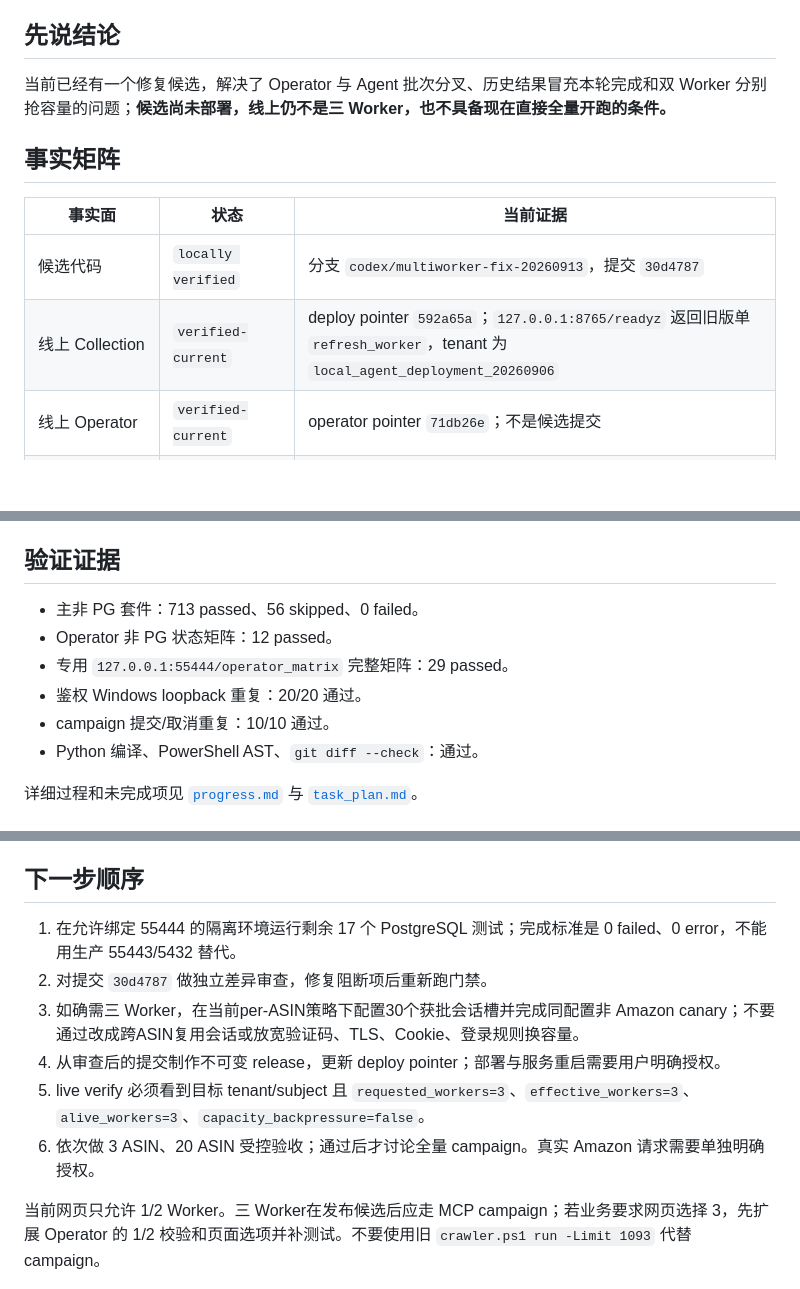
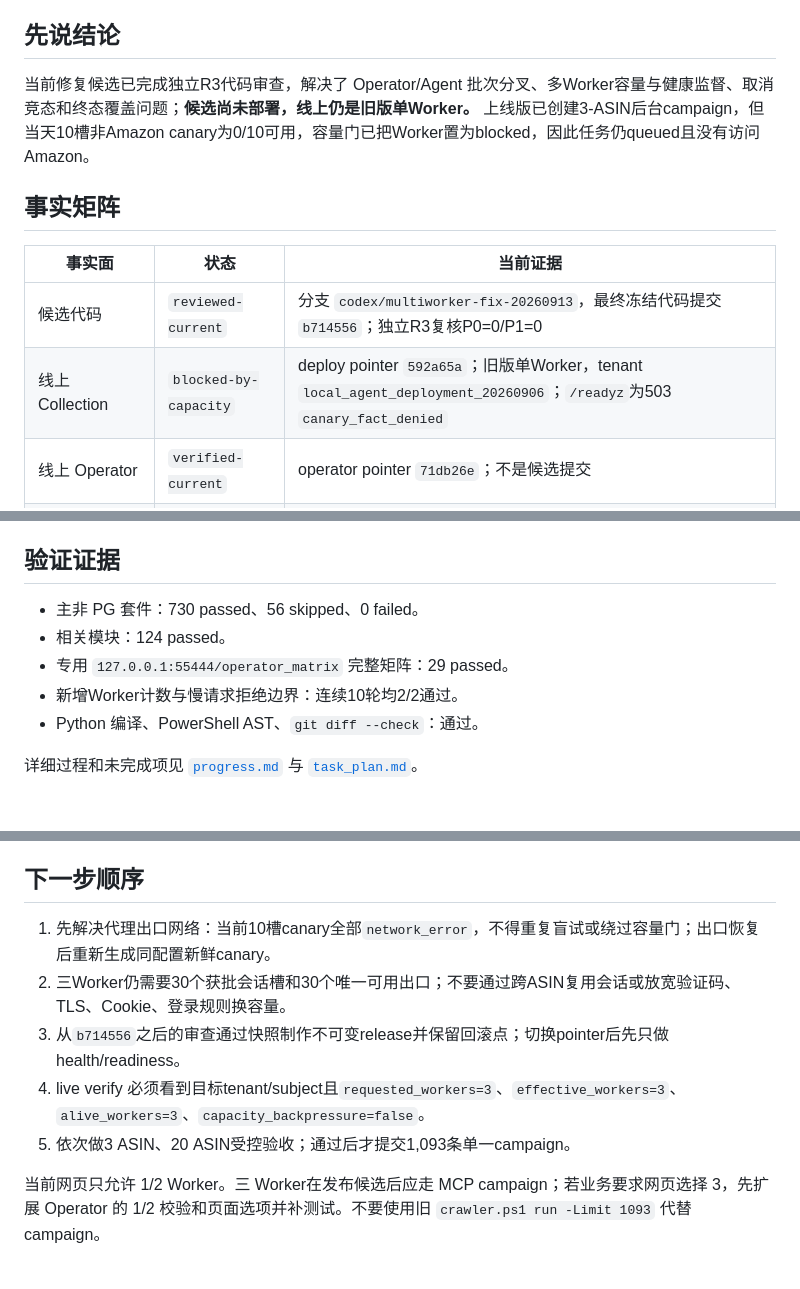
Before and after one commit to DEDC-JINKUN/amazon-crawler, a Markdown page: docs/agent_handoff_current.md, 3 parts joined by grey strips. GitHub-like rendering; blank space fills up the shorter version.

Commit message:
docs: record reviewed candidate and blocked live gate

```diff
--- a/docs/agent_handoff_current.md
+++ b/docs/agent_handoff_current.md
@@ -5,14 +5,14 @@
 
 ## 先说结论
 
-当前已经有一个修复候选，解决了 Operator 与 Agent 批次分叉、历史结果冒充本轮完成和双 Worker 分别抢容量的问题；**候选尚未部署，线上仍不是三 Worker，也不具备现在直接全量开跑的条件。**
+当前修复候选已完成独立R3代码审查，解决了 Operator/Agent 批次分叉、多Worker容量与健康监督、取消竞态和终态覆盖问题；**候选尚未部署，线上仍是旧版单Worker。** 上线版已创建3-ASIN后台campaign，但当天10槽非Amazon canary为0/10可用，容量门已把Worker置为blocked，因此任务仍queued且没有访问Amazon。
 
 ## 事实矩阵
 
 | 事实面 | 状态 | 当前证据 |
 |---|---|---|
-| 候选代码 | `locally verified` | 分支 `codex/multiworker-fix-20260913`，提交 `30d4787` |
-| 线上 Collection | `verified-current` | deploy pointer `592a65a`；`127.0.0.1:8765/readyz` 返回旧版单 `refresh_worker`，tenant 为 `local_agent_deployment_20260906` |
+| 候选代码 | `reviewed-current` | 分支 `codex/multiworker-fix-20260913`，最终冻结代码提交 `b714556`；独立R3复核P0=0/P1=0 |
+| 线上 Collection | `blocked-by-capacity` | deploy pointer `592a65a`；旧版单Worker，tenant `local_agent_deployment_20260906`；`/readyz`为503 `canary_fact_denied` |
 | 线上 Operator | `verified-current` | operator pointer `71db26e`；不是候选提交 |
 | 三 Worker | `pending` | 候选服务允许请求 1–8 Worker，但当前线上未部署；网页 Operator 仍只接受 1/2 |
 | 全量 campaign | `protocol available` | MCP/Collection capability 上限 5,000 ASIN；没有因此获得本轮真实采集授权 |
@@ -39,11 +40,10 @@
 
 ## 验证证据
 
-- 主非 PG 套件：713 passed、56 skipped、0 failed。
-- Operator 非 PG 状态矩阵：12 passed。
+- 主非 PG 套件：730 passed、56 skipped、0 failed。
+- 相关模块：124 passed。
 - 专用 `127.0.0.1:55444/operator_matrix` 完整矩阵：29 passed。
-- 鉴权 Windows loopback 重复：20/20 通过。
-- campaign 提交/取消重复：10/10 通过。
+- 新增Worker计数与慢请求拒绝边界：连续10轮均2/2通过。
 - Python 编译、PowerShell AST、`git diff --check`：通过。
 
 详细过程和未完成项见 [`progress.md`](../progress.md) 与 [`task_plan.md`](../task_plan.md)。
@@ -56,12 +56,11 @@
 
 ## 下一步顺序
 
-1. 在允许绑定 55444 的隔离环境运行剩余 17 个 PostgreSQL 测试；完成标准是 0 failed、0 error，不能用生产 55443/5432 替代。
-2. 对提交 `30d4787` 做独立差异审查，修复阻断项后重新跑门禁。
-3. 如确需三 Worker，在当前per-ASIN策略下配置30个获批会话槽并完成同配置非 Amazon canary；不要通过改成跨ASIN复用会话或放宽验证码、TLS、Cookie、登录规则换容量。
-4. 从审查后的提交制作不可变 release，更新 deploy pointer；部署与服务重启需要用户明确授权。
-5. live verify 必须看到目标 tenant/subject 且 `requested_workers=3`、`effective_workers=3`、`alive_workers=3`、`capacity_backpressure=false`。
-6. 依次做 3 ASIN、20 ASIN 受控验收；通过后才讨论全量 campaign。真实 Amazon 请求需要单独明确授权。
+1. 先解决代理出口网络：当前10槽canary全部`network_error`，不得重复盲试或绕过容量门；出口恢复后重新生成同配置新鲜canary。
+2. 三Worker仍需要30个获批会话槽和30个唯一可用出口；不要通过跨ASIN复用会话或放宽验证码、TLS、Cookie、登录规则换容量。
+3. 从`b714556`之后的审查通过快照制作不可变release并保留回滚点；切换pointer后先只做health/readiness。
+4. live verify 必须看到目标tenant/subject且`requested_workers=3`、`effective_workers=3`、`alive_workers=3`、`capacity_backpressure=false`。
+5. 依次做3 ASIN、20 ASIN受控验收；通过后才提交1,093条单一campaign。
 
 当前网页只允许 1/2 Worker。三 Worker在发布候选后应走 MCP campaign；若业务要求网页选择 3，先扩展 Operator 的 1/2 校验和页面选项并补测试。不要使用旧 `crawler.ps1 run -Limit 1093` 代替 campaign。
 
```
Also changed, not shown: other parts of docs/agent_handoff_current.md (+3 -2 lines), progress.md (+1 -0 lines), task_plan.md (+3 -2 lines).
